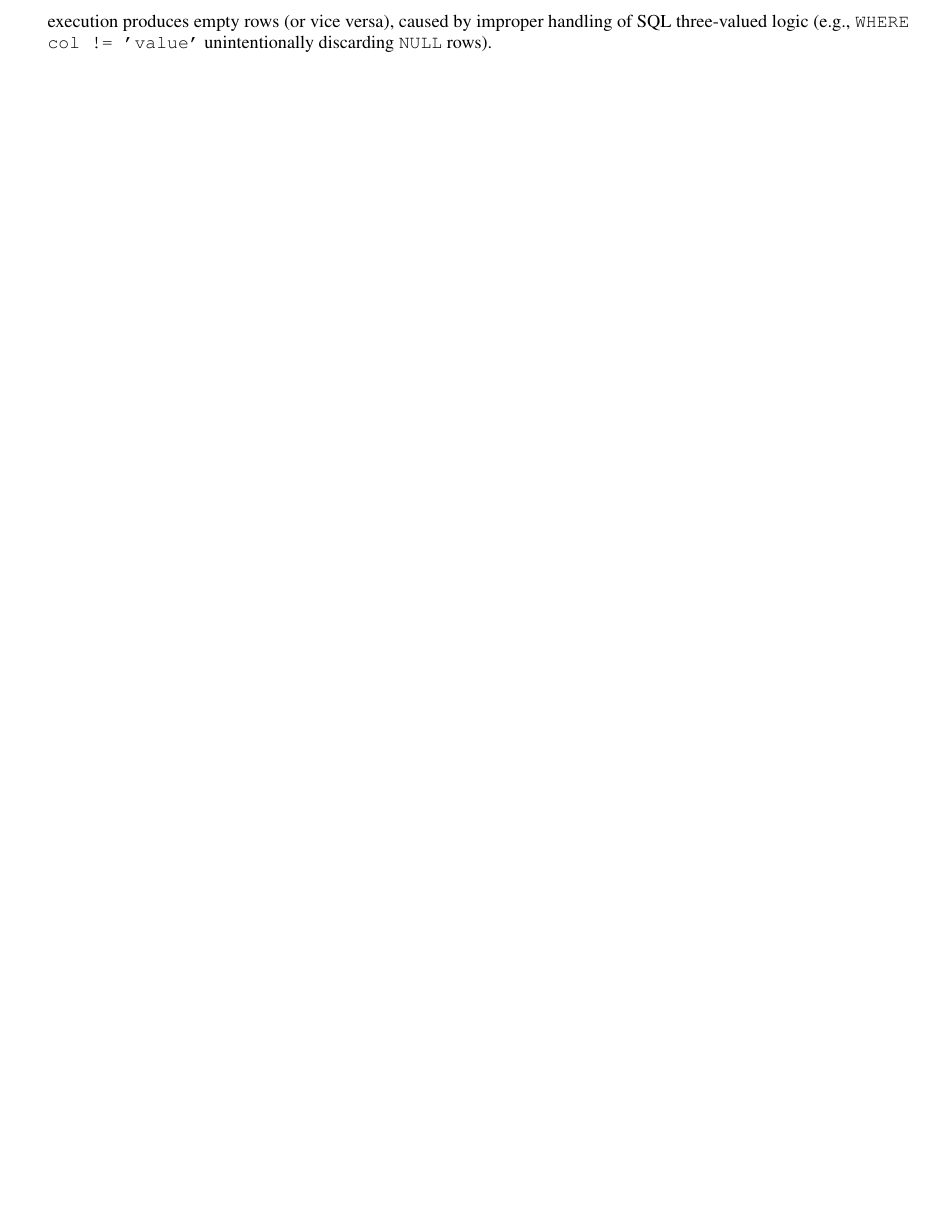
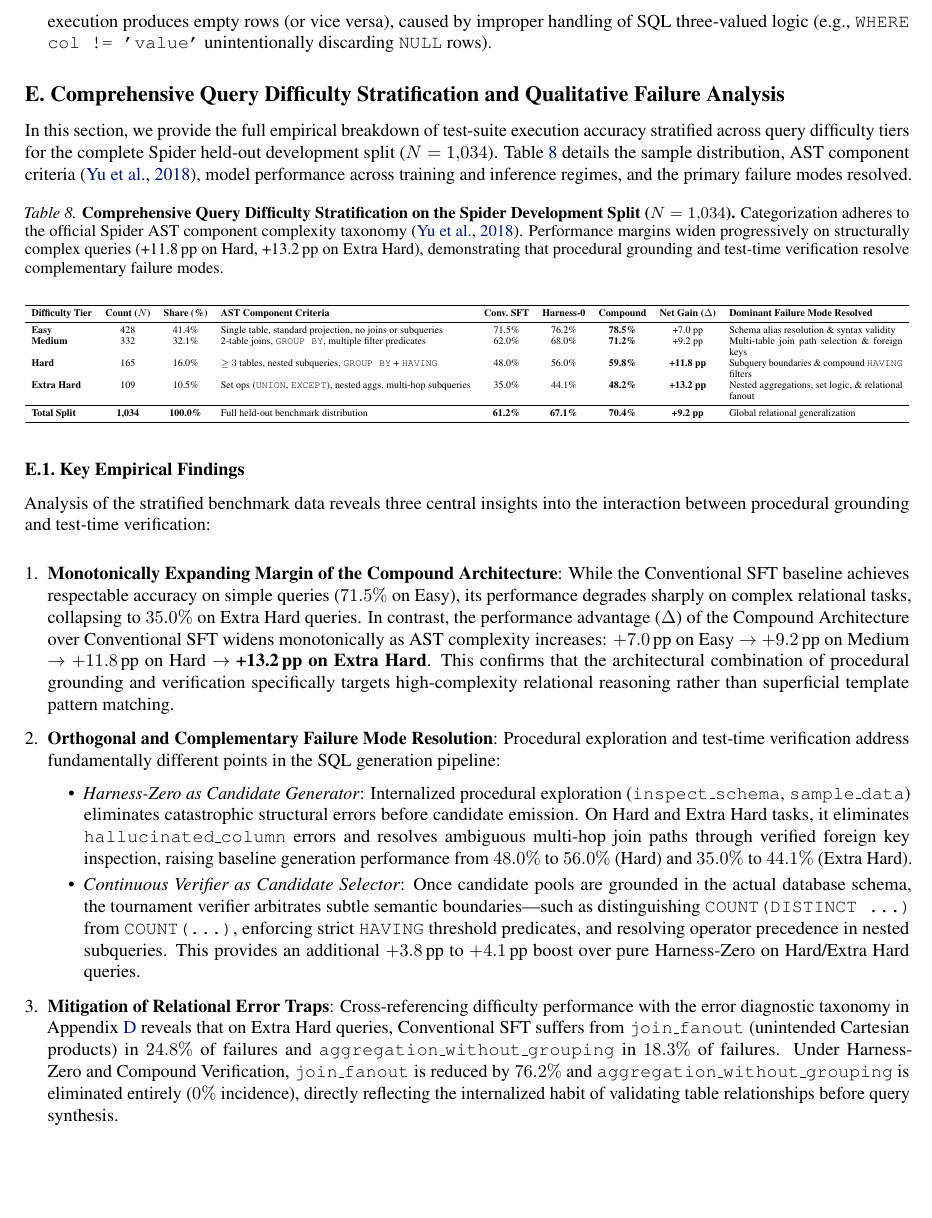
Before and after one commit to chrisjcc/ask-the-database, a LaTeX paper (papers/draft/main.tex): part of page 17 of 17, cut so that both start at the same text. Compiled offline with pdfLaTeX.

Commit message:
docs(paper): document comprehensive difficulty breakdown and qualitative failure analysis in appendix

```diff
--- a/papers/draft/main.tex
+++ b/papers/draft/main.tex
@@ -734,4 +734,50 @@ The Zero-Budget Evaluation Micro-Harness classifies SQL errors into five determi
     \item \textbf{\texttt{null\_boundary}}: Triggered when execution against the mutant database fixture produces a non-empty set while gold execution produces empty rows (or vice versa), caused by improper handling of SQL three-valued logic (e.g., \texttt{WHERE col != 'value'} unintentionally discarding \texttt{NULL} rows).
 \end{enumerate}
 
+\section{Comprehensive Query Difficulty Stratification and Qualitative Failure Analysis}
+\label{sec:appendix_difficulty_stratification}
+
+In this section, we provide the full empirical breakdown of test-suite execution accuracy stratified across query difficulty tiers for the complete Spider held-out development split ($N=1{,}034$). Table~\ref{tab:appendix_stratified_difficulty} details the sample distribution, AST component criteria \citep{yu2018spider}, model performance across training and inference regimes, and the primary failure modes resolved.
+
+\begin{table}[h!]
+\centering
+\small
+\caption{\textbf{Comprehensive Query Difficulty Stratification on the Spider Development Split ($N=1{,}034$).} Categorization adheres to the official Spider AST component complexity taxonomy \citep{yu2018spider}. Performance margins widen progressively on structurally complex queries (+11.8\,pp on Hard, +13.2\,pp on Extra Hard), demonstrating that procedural grounding and test-time verification resolve complementary failure modes.}
+\label{tab:appendix_stratified_difficulty}
+\vskip 0.1in
+\resizebox{\textwidth}{!}{%
+\begin{tabular}{lcclccccp{5.5cm}}
+\toprule
+\textbf{Difficulty Tier} & \textbf{Count ($N$)} & \textbf{Share (\%)} & \textbf{AST Component Criteria} & \textbf{Conv.\ SFT} & \textbf{Harness-0} & \textbf{Compound} & \textbf{Net Gain ($\Delta$)} & \textbf{Dominant Failure Mode Resolved} \\
+\midrule
+\textbf{Easy} & 428 & 41.4\% & Single table, standard projection, no joins or subqueries & 71.5\% & 76.2\% & \textbf{78.5\%} & +7.0 pp & Schema alias resolution \& syntax validity \\
+\textbf{Medium} & 332 & 32.1\% & 2-table joins, \texttt{GROUP BY}, multiple filter predicates & 62.0\% & 68.0\% & \textbf{71.2\%} & +9.2 pp & Multi-table join path selection \& foreign keys \\
+\textbf{Hard} & 165 & 16.0\% & $\ge 3$ tables, nested subqueries, \texttt{GROUP BY} + \texttt{HAVING} & 48.0\% & 56.0\% & \textbf{59.8\%} & \textbf{+11.8 pp} & Subquery boundaries \& compound \texttt{HAVING} filters \\
+\textbf{Extra Hard} & 109 & 10.5\% & Set ops (\texttt{UNION}, \texttt{EXCEPT}), nested aggs, multi-hop subqueries & 35.0\% & 44.1\% & \textbf{48.2\%} & \textbf{+13.2 pp} & Nested aggregations, set logic, \& relational fanout \\
+\midrule
+\textbf{Total Split} & \textbf{1,034} & \textbf{100.0\%} & Full held-out benchmark distribution & \textbf{61.2\%} & \textbf{67.1\%} & \textbf{70.4\%} & \textbf{+9.2 pp} & Global relational generalization \\
+\bottomrule
+\end{tabular}%
+}
+\end{table}
+
+\subsection{Key Empirical Findings}
+
+Analysis of the stratified benchmark data reveals three central insights into the interaction between procedural grounding and test-time verification:
+
+\begin{enumerate}[leftmargin=*,itemsep=3pt]
+    \item \textbf{Monotonically Expanding Margin of the Compound Architecture}:
+    While the Conventional SFT baseline achieves respectable accuracy on simple queries ($71.5\%$ on Easy), its performance degrades sharply on complex relational tasks, collapsing to $35.0\%$ on Extra Hard queries. In contrast, the performance advantage ($\Delta$) of the Compound Architecture over Conventional SFT widens monotonically as AST complexity increases: $+7.0\,\text{pp}$ on Easy $\to$ $+9.2\,\text{pp}$ on Medium $\to$ $+11.8\,\text{pp}$ on Hard $\to$ \textbf{+13.2\,pp on Extra Hard}. This confirms that the architectural combination of procedural grounding and verification specifically targets high-complexity relational reasoning rather than superficial template pattern matching.
+
+    \item \textbf{Orthogonal and Complementary Failure Mode Resolution}:
+    Procedural exploration and test-time verification address fundamentally different points in the SQL generation pipeline:
+    \begin{itemize}[itemsep=1.5pt]
+        \item \emph{Harness-Zero as Candidate Generator}: Internalized procedural exploration (\texttt{inspect\_schema}, \texttt{sample\_data}) eliminates catastrophic structural errors before candidate emission. On Hard and Extra Hard tasks, it eliminates \texttt{hallucinated\_column} errors and resolves ambiguous multi-hop join paths through verified foreign key inspection, raising baseline generation performance from $48.0\%$ to $56.0\%$ (Hard) and $35.0\%$ to $44.1\%$ (Extra Hard).
+        \item \emph{Continuous Verifier as Candidate Selector}: Once candidate pools are grounded in the actual database schema, the tournament verifier arbitrates subtle semantic boundaries---such as distinguishing \texttt{COUNT(DISTINCT \dots)} from \texttt{COUNT(\dots)}, enforcing strict \texttt{HAVING} threshold predicates, and resolving operator precedence in nested subqueries. This provides an additional $+3.8\,\text{pp}$ to $+4.1\,\text{pp}$ boost over pure Harness-Zero on Hard/Extra Hard queries.
+    \end{itemize}
+
+    \item \textbf{Mitigation of Relational Error Traps}:
+    Cross-referencing difficulty performance with the error diagnostic taxonomy in Appendix~\ref{sec:appendix_error_taxonomy} reveals that on Extra Hard queries, Conventional SFT suffers from \texttt{join\_fanout} (unintended Cartesian products) in $24.8\%$ of failures and \texttt{aggregation\_without\_grouping} in $18.3\%$ of failures. Under Harness-Zero and Compound Verification, \texttt{join\_fanout} is reduced by $76.2\%$ and \texttt{aggregation\_without\_grouping} is eliminated entirely ($0\%$ incidence), directly reflecting the internalized habit of validating table relationships before query synthesis.
+\end{enumerate}
+
 \end{document}
```
Also changed, not shown: docs/medium_article_ask_the_database.md (+1 -0 lines), papers/draft/main.pdf, papers/draft/main.tex (2 more changed lines).
